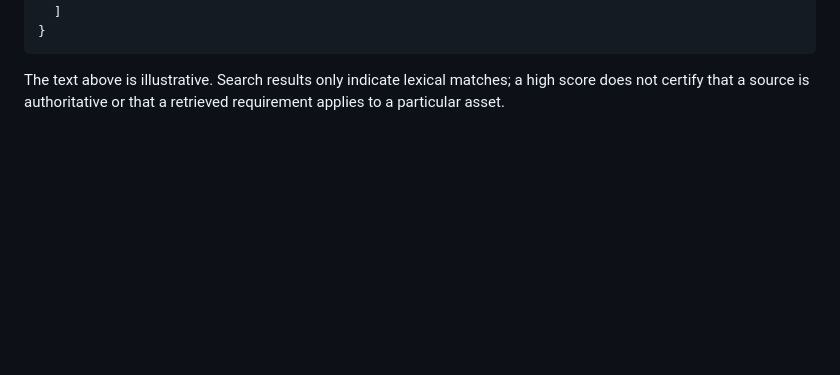
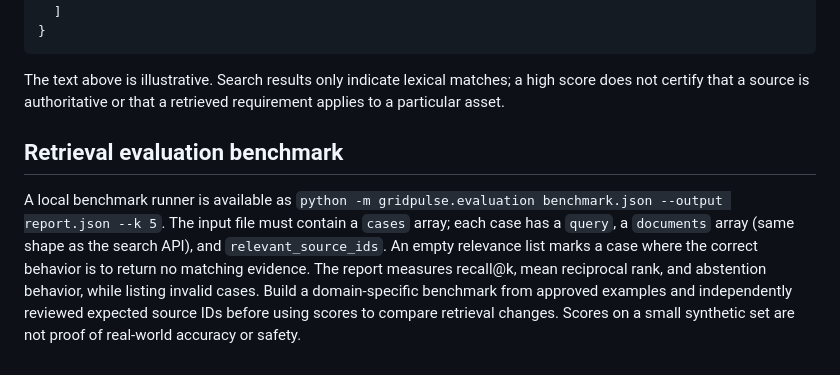
Before and after one commit to khandetube/gridpulse-power-plant-intelligence, a Markdown page: docs/offline-ai.md, the part around the change. Drawn GitHub-style; blank space fills up the shorter version.

Commit message:
Document reproducible offline retrieval evaluation

````diff
--- a/docs/offline-ai.md
+++ b/docs/offline-ai.md
@@ -104,3 +104,8 @@ Example request:
 ```
 
 The text above is illustrative. Search results only indicate lexical matches; a high score does not certify that a source is authoritative or that a retrieved requirement applies to a particular asset.
+
+
+## Retrieval evaluation benchmark
+
+A local benchmark runner is available as `python -m gridpulse.evaluation benchmark.json --output report.json --k 5`. The input file must contain a `cases` array; each case has a `query`, a `documents` array (same shape as the search API), and `relevant_source_ids`. An empty relevance list marks a case where the correct behavior is to return no matching evidence. The report measures recall@k, mean reciprocal rank, and abstention behavior, while listing invalid cases. Build a domain-specific benchmark from approved examples and independently reviewed expected source IDs before using scores to compare retrieval changes. Scores on a small synthetic set are not proof of real-world accuracy or safety.
````
